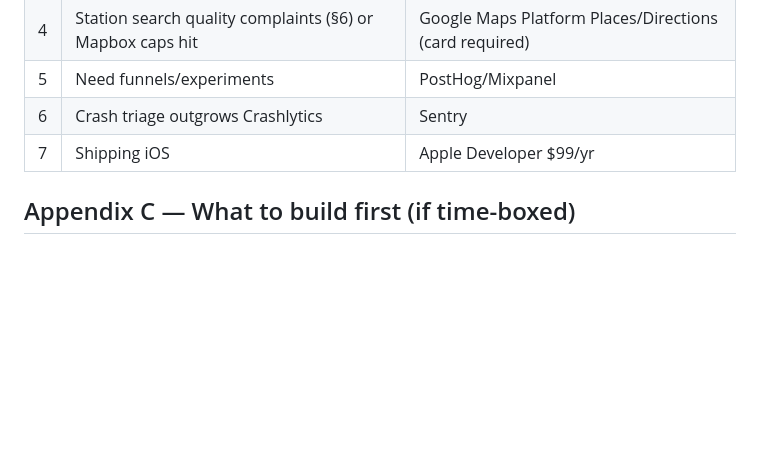
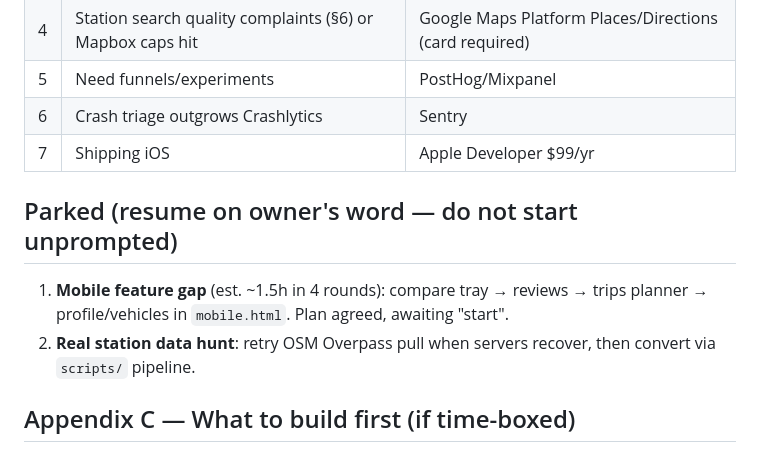
Before and after one commit to Precious08/TankUp, a Markdown page: docs/Implementation-Plan.md, the part around the change. GitHub-like rendering; blank space fills up the shorter version.

Commit message:
Park mobile gap + data hunt in plan (resume on owner word)

```diff
--- a/docs/Implementation-Plan.md
+++ b/docs/Implementation-Plan.md
@@ -249,6 +249,11 @@ Upscale menu (in order, each only when a free limit forces it):
 | 6 | Crash triage outgrows Crashlytics | Sentry |
 | 7 | Shipping iOS | Apple Developer $99/yr |
 
+## Parked (resume on owner's word — do not start unprompted)
+
+1. **Mobile feature gap** (est. ~1.5h in 4 rounds): compare tray → reviews → trips planner → profile/vehicles in `mobile.html`. Plan agreed, awaiting "start".
+2. **Real station data hunt**: retry OSM Overpass pull when servers recover, then convert via `scripts/` pipeline.
+
 ## Appendix C — What to build first (if time-boxed)
 
 Walking skeleton: Phase 0 → 2 → 3 → 5 → 6 (map + mock stations + card) → demo. Then 4 → 7 → 8 → 9 → 10 → 11.
```
